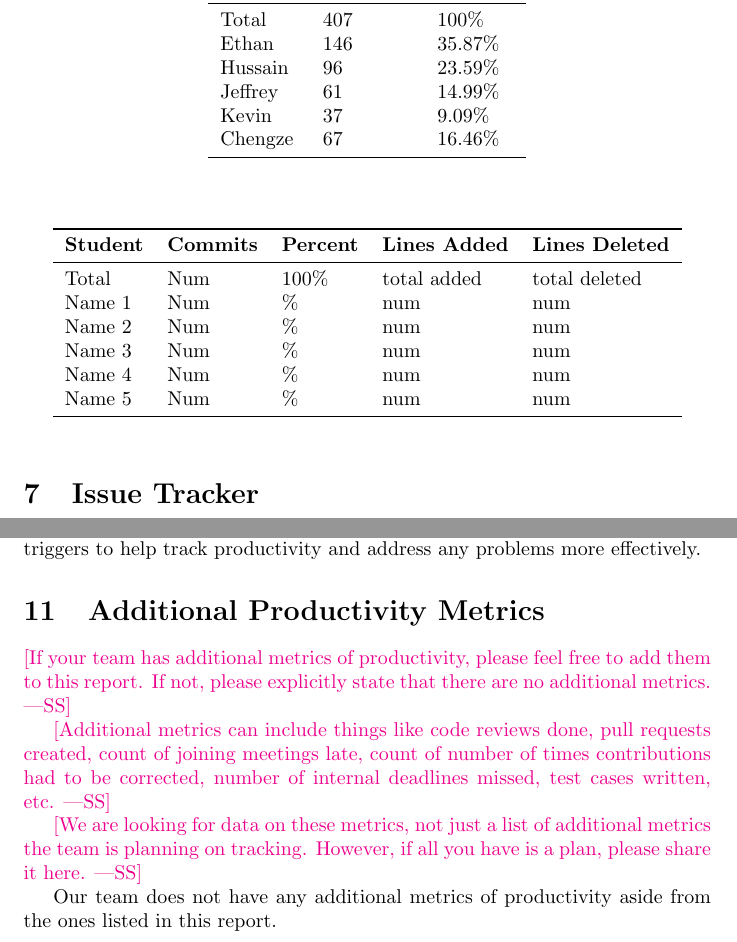
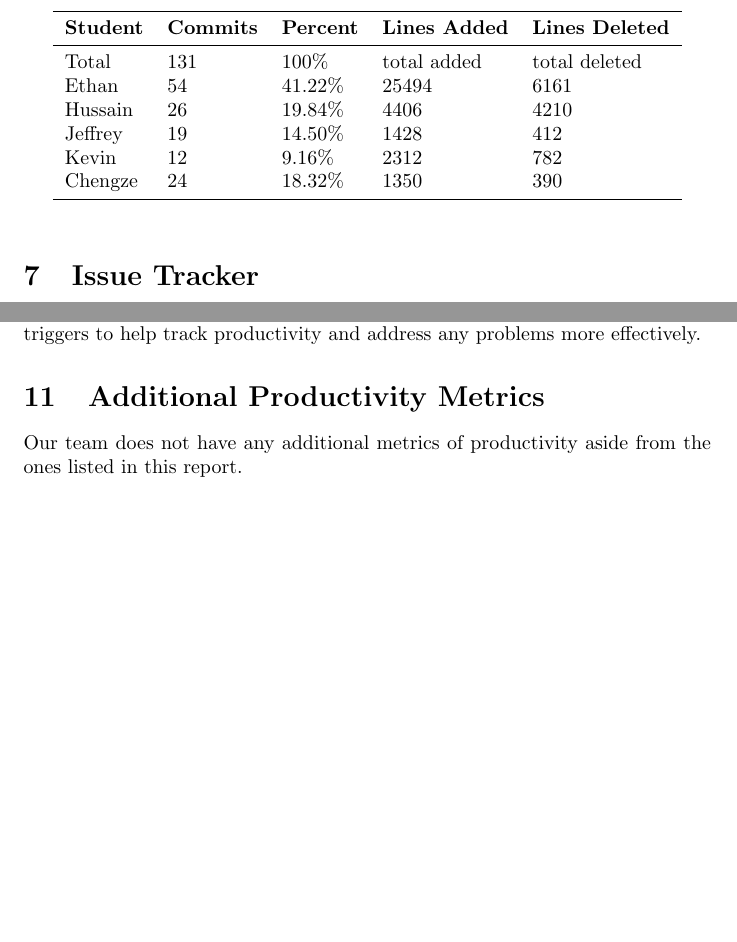
Before and after one commit to ritual-17/flow, a LaTeX document (docs/projMngmnt/Rev0_Productivity_Rep.tex): two parts of pages 4 and 5 of 5, joined at a grey line, cut at the place of the change, the shorter picture padded with empty space. Compiled offline with pdfLaTeX.

Commit message:
Updating POC ProdReport to match timeline

```diff
--- a/docs/projMngmnt/Rev0_Productivity_Rep.tex
+++ b/docs/projMngmnt/Rev0_Productivity_Rep.tex
@@ -154,33 +154,17 @@ will be interpreted with care.}
 
 \begin{table}[H]
 \centering
-\begin{tabular}{lll}
-\toprule
-\textbf{Student} & \textbf{Commits} & \textbf{Percent}\\
-\midrule
-Total & 407 & 100\% \\
-Ethan & 146 & 35.87\% \\
-Hussain & 96 & 23.59\% \\
-Jeffrey & 61 & 14.99\% \\
-Kevin & 37 & 9.09\% \\
-Chengze & 67 & 16.46\% \\
-\bottomrule
-\end{tabular}
-\end{table}
-
-\begin{table}[H]
-\centering
 \begin{tabular}{lllll}
 \toprule
 \textbf{Student} & \textbf{Commits} & \textbf{Percent} & \textbf{Lines Added} &
 \textbf{Lines Deleted}\\
 \midrule
-Total & Num & 100\% & total added & total deleted\\
-Name 1 & Num & \% & num & num\\
-Name 2 & Num & \% & num & num\\
-Name 3 & Num & \% & num & num\\
-Name 4 & Num & \% & num & num\\
-Name 5 & Num & \% & num & num\\
+Total & 131 & 100\% & total added & total deleted\\
+Ethan & 54 & 41.22\% & 25494 & 6161\\
+Hussain & 26 & 19.84\% & 4406 & 4210\\
+Jeffrey & 19 & 14.50\% & 1428 & 412\\
+Kevin & 12 & 9.16\% & 2312 & 782\\
+Chengze & 24 & 18.32\% & 1350 & 390\\
 \bottomrule
 \end{tabular}
 \end{table}
@@ -231,18 +215,6 @@ For Revision 0, our team did not use a strict set of quantified trigger items, b
 
 \section{Additional Productivity Metrics}
 
-\wss{If your team has additional metrics of productivity, please feel free to
-add them to this report.  If not, please explicitly state that there are no additional
-metrics.}
-
-\wss{Additional metrics can include things like code reviews done, pull requests
-created, count of joining meetings late, count of number of times contributions
-had to be corrected, number of internal deadlines missed, test cases written, etc.}
-
-\wss{We are looking for data on these metrics, not just a list of additional
-metrics the team is planning on tracking.  However, if all you have is a plan,
-please share it here.}
-
 Our team does not have any additional metrics of productivity aside from
 the ones listed in this report.
 
```
Also changed, not shown: docs/projMngmnt/Rev0_Productivity_Rep.tex (12 more changed lines).
